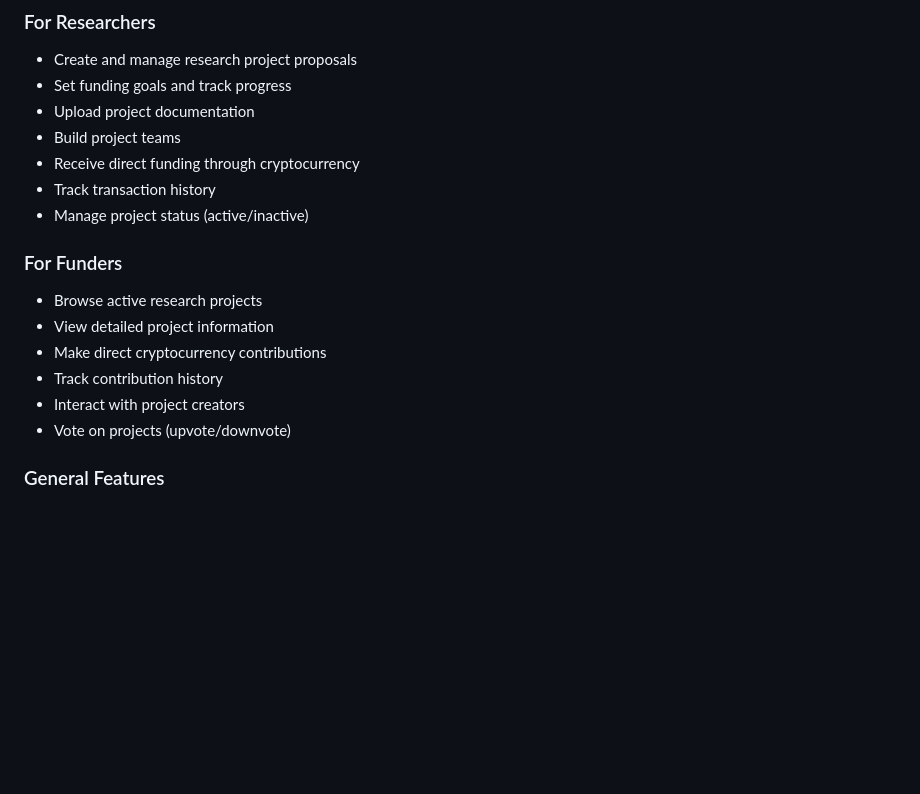
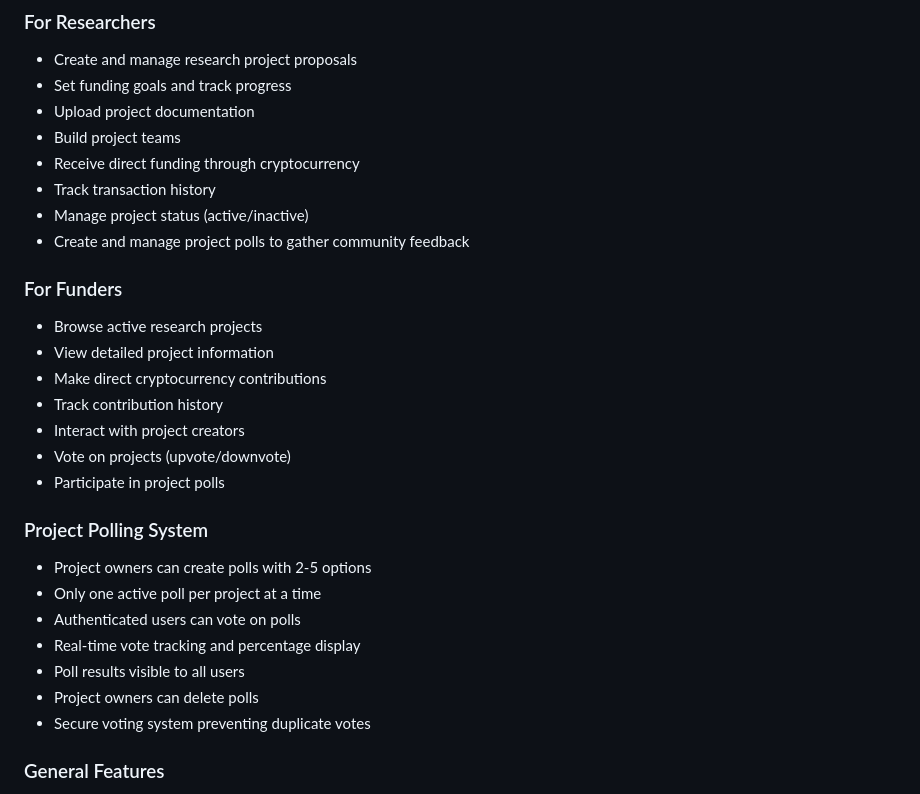
Before and after one commit to googleboy-byte/innofund-own, a Markdown page: README.md, the part around the change. GitHub-like rendering; blank space fills up the shorter version.

```diff
--- a/README.md
+++ b/README.md
@@ -12,6 +12,7 @@ InnoFund is a modern web application that connects researchers with potential fu
 - Receive direct funding through cryptocurrency
 - Track transaction history
 - Manage project status (active/inactive)
+- Create and manage project polls to gather community feedback
 
 ### For Funders
 - Browse active research projects
@@ -20,6 +21,16 @@ InnoFund is a modern web application that connects researchers with potential fu
 - Track contribution history
 - Interact with project creators
 - Vote on projects (upvote/downvote)
+- Participate in project polls
+
+### Project Polling System
+- Project owners can create polls with 2-5 options
+- Only one active poll per project at a time
+- Authenticated users can vote on polls
+- Real-time vote tracking and percentage display
+- Poll results visible to all users
+- Project owners can delete polls
+- Secure voting system preventing duplicate votes
 
 ### General Features
 - User authentication with OAuth
```
